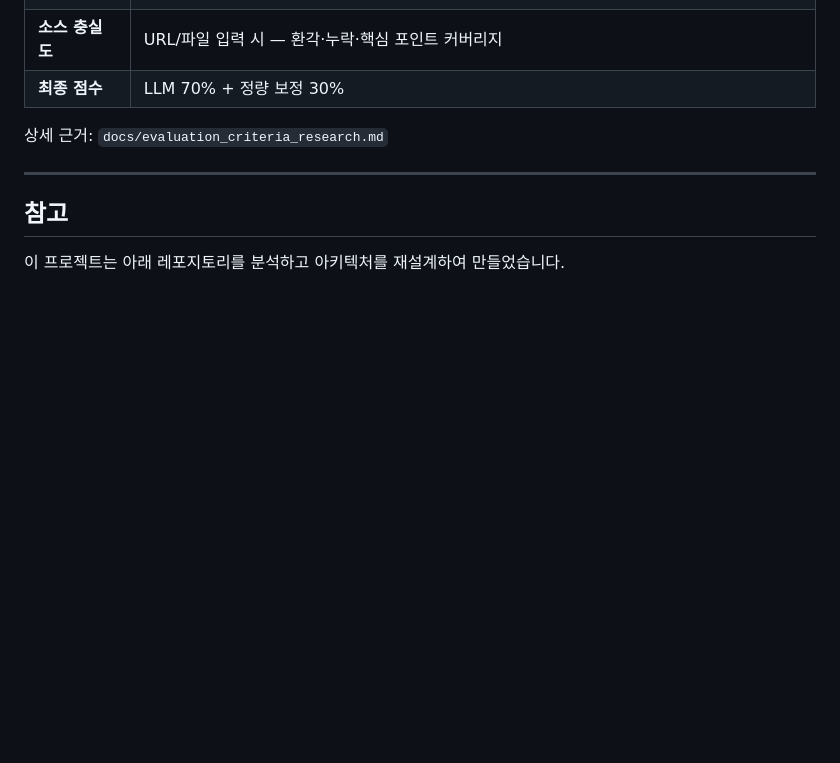
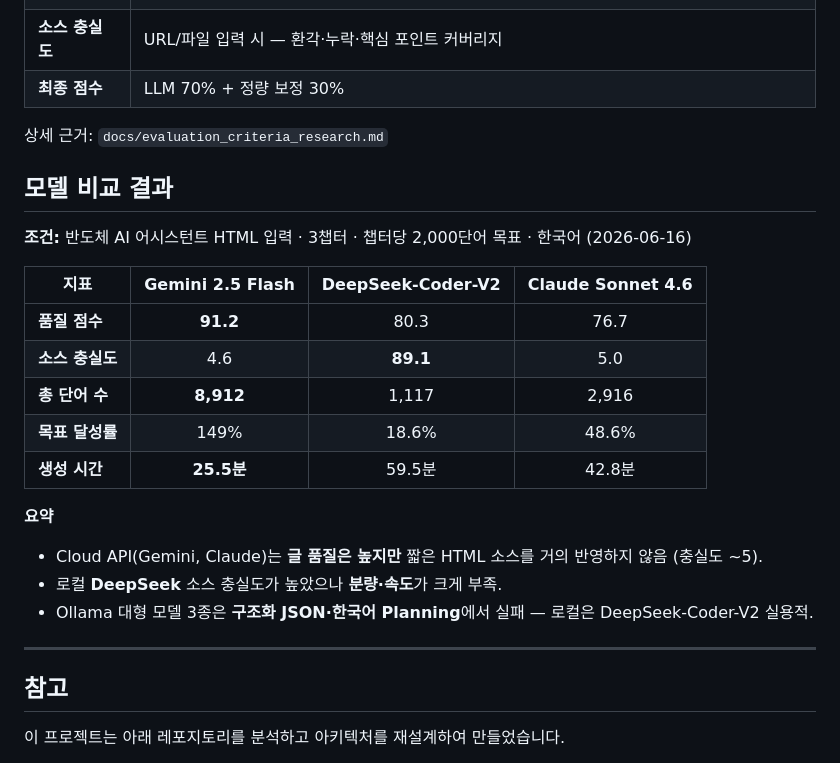
Before and after one commit to eunbijoel/book_agent, a Markdown page: README.md, the part around the change. Drawn GitHub-style; blank space fills up the shorter version.

```diff
--- a/README.md
+++ b/README.md
@@ -153,6 +153,23 @@ URL/파일 입력 시 **소스 충실도(faithfulness)** 평가가 추가됩니
 
 상세 근거: `docs/evaluation_criteria_research.md`
 
+## 모델 비교 결과
+
+**조건:** 반도체 AI 어시스턴트 HTML 입력 · 3챕터 · 챕터당 2,000단어 목표 · 한국어 (2026-06-16)
+
+| 지표 | Gemini 2.5 Flash | DeepSeek-Coder-V2 | Claude Sonnet 4.6 |
+|------|:----------------:|:-----------------:|:-----------------:|
+| **품질 점수** | **91.2** | 80.3 | 76.7 |
+| **소스 충실도** | 4.6 | **89.1** | 5.0 |
+| **총 단어 수** | **8,912** | 1,117 | 2,916 |
+| **목표 달성률** | 149% | 18.6% | 48.6% |
+| **생성 시간** | **25.5분** | 59.5분 | 42.8분 |
+
+**요약**
+
+- Cloud API(Gemini, Claude)는 **글 품질은 높지만** 짧은 HTML 소스를 거의 반영하지 않음 (충실도 ~5).
+- 로컬 **DeepSeek** 소스 충실도가 높았으나 **분량·속도**가 크게 부족.
+- Ollama 대형 모델 3종은 **구조화 JSON·한국어 Planning**에서 실패 — 로컬은 DeepSeek-Coder-V2 실용적.
 ---
 
 ## 참고
```
